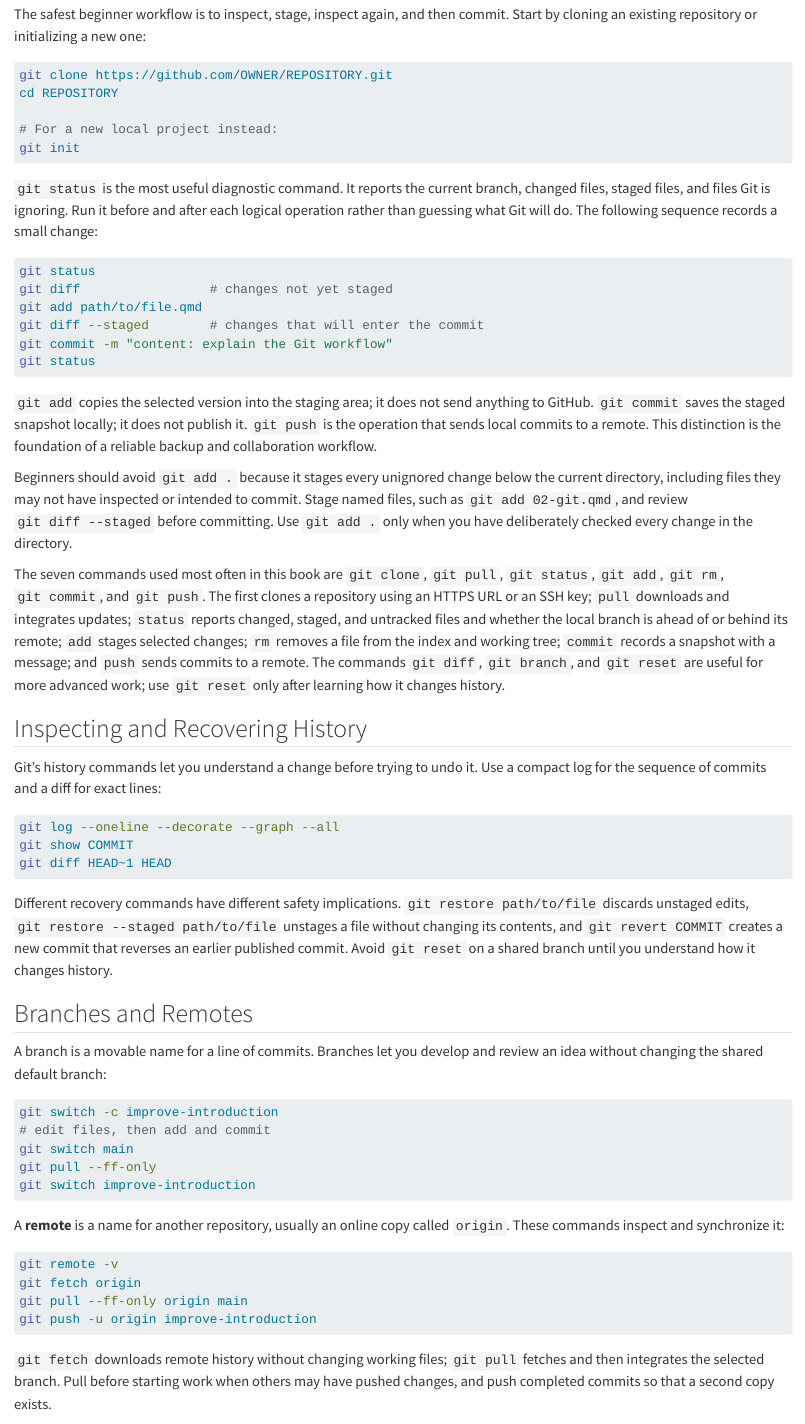
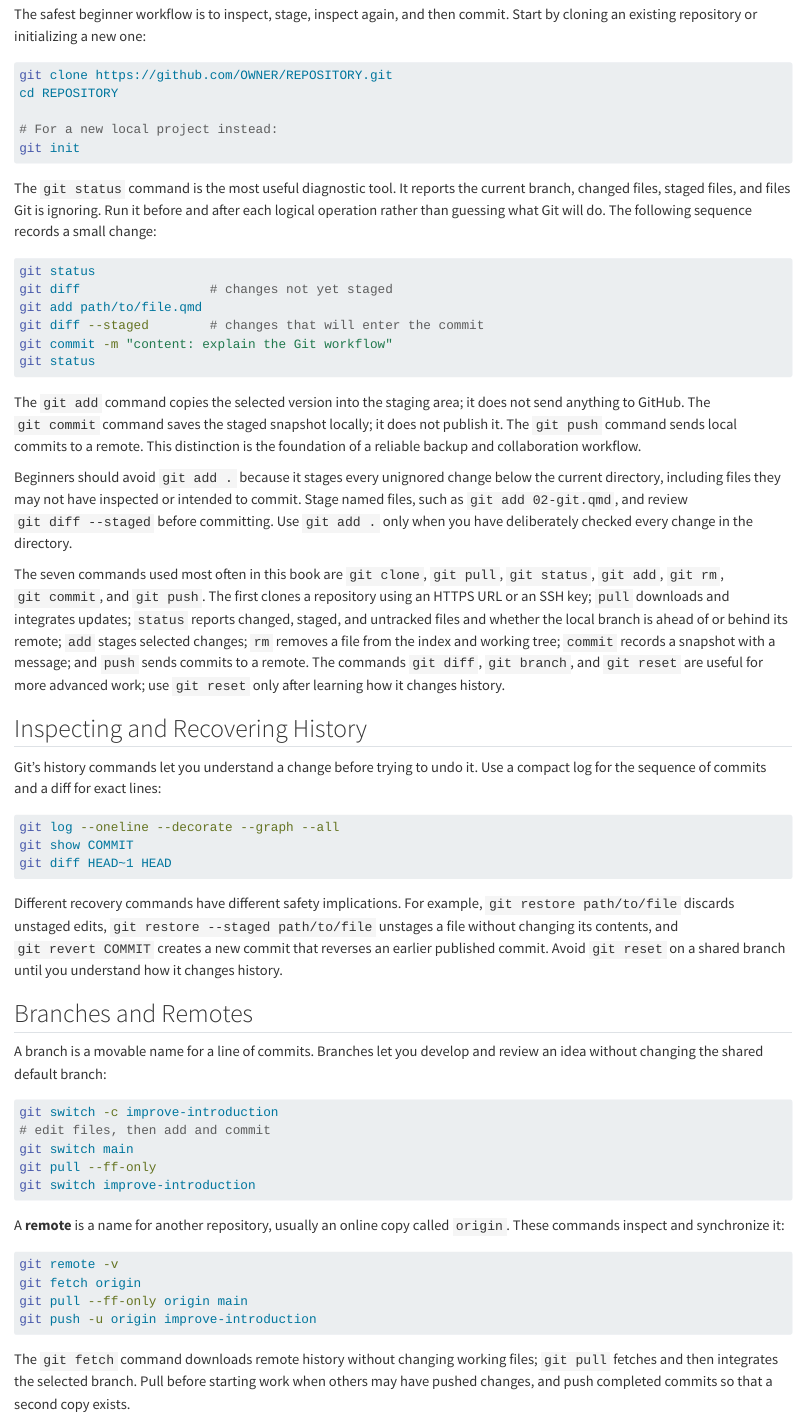
Before and after one commit to statds/ids-book, a Quarto document (02-git.qmd): the page in a window 1100 px wide, from 1110 px down. Rendered offline with R 4.5, knitr and Pandoc in place of Quarto, with nearby package versions.

Commit message:
style: lead prose with words

````diff
--- a/02-git.qmd
+++ b/02-git.qmd
@@ -77,10 +77,10 @@ cd REPOSITORY
 git init
 ```
 
-`git status` is the most useful diagnostic command. It reports the current
-branch, changed files, staged files, and files Git is ignoring. Run it before
-and after each logical operation rather than guessing what Git will do. The
-following sequence records a small change:
+The `git status` command is the most useful diagnostic tool. It reports the
+current branch, changed files, staged files, and files Git is ignoring. Run it
+before and after each logical operation rather than guessing what Git will do.
+The following sequence records a small change:
 
 ```bash
 git status
@@ -91,11 +91,11 @@ git commit -m "content: explain the Git workflow"
 git status
 ```
 
-`git add` copies the selected version into the staging area; it does not send
-anything to GitHub. `git commit` saves the staged snapshot locally; it does not
-publish it. `git push` is the operation that sends local commits to a remote.
-This distinction is the foundation of a reliable backup and collaboration
-workflow.
+The `git add` command copies the selected version into the staging area; it
+does not send anything to GitHub. The `git commit` command saves the staged
+snapshot locally; it does not publish it. The `git push` command sends local
+commits to a remote. This distinction is the foundation of a reliable backup
+and collaboration workflow.
 
 Beginners should avoid `git add .` because it stages every unignored change
 below the current directory, including files they may not have inspected or
@@ -124,11 +124,11 @@ git show COMMIT
 git diff HEAD~1 HEAD
 ```
 
-Different recovery commands have different safety implications. `git restore
-path/to/file` discards unstaged edits, `git restore --staged path/to/file`
-unstages a file without changing its contents, and `git revert COMMIT` creates
-a new commit that reverses an earlier published commit. Avoid `git reset` on a
-shared branch until you understand how it changes history.
+Different recovery commands have different safety implications. For example,
+`git restore path/to/file` discards unstaged edits, `git restore --staged
+path/to/file` unstages a file without changing its contents, and `git revert
+COMMIT` creates a new commit that reverses an earlier published commit. Avoid
+`git reset` on a shared branch until you understand how it changes history.
 
 ## Branches and Remotes
 
@@ -153,10 +153,10 @@ git pull --ff-only origin main
 git push -u origin improve-introduction
 ```
 
-`git fetch` downloads remote history without changing working files; `git pull`
-fetches and then integrates the selected branch. Pull before starting work
-when others may have pushed changes, and push completed commits so that a
-second copy exists.
+The `git fetch` command downloads remote history without changing working
+files; `git pull` fetches and then integrates the selected branch. Pull before
+starting work when others may have pushed changes, and push completed commits
+so that a second copy exists.
 
 Git reports a conflict when two changes cannot be integrated automatically. Use
 this sequence to resolve one:
````
Also changed, not shown: 04-python.qmd (+7 -7 lines).
